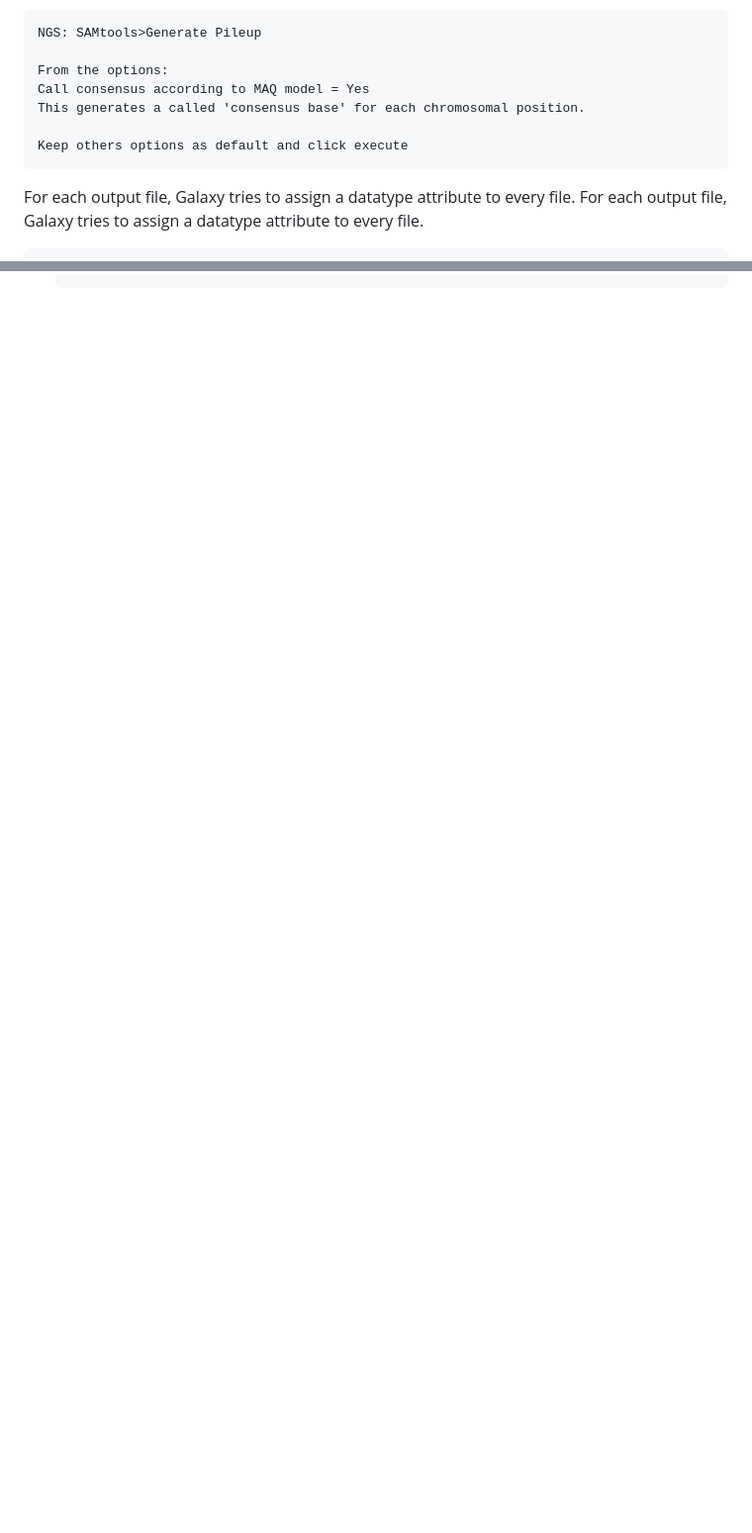
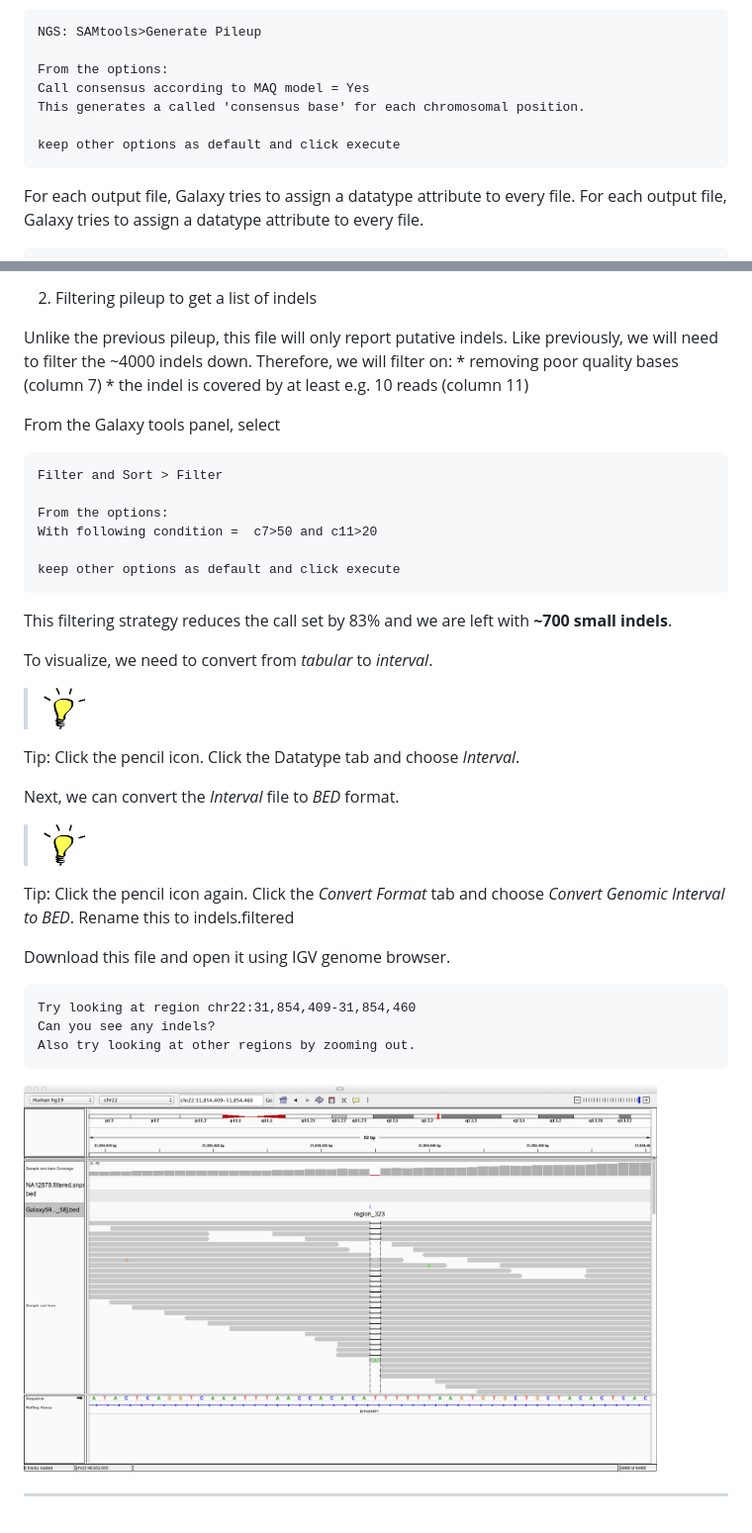
Before and after one commit to khalidm/tutorials, a Markdown page: Variant_Calling_1/main.md, 2 parts joined by grey strips. Shown: that part at 99% size. Rendered like a GitHub page; pictures changed too: Variant_Calling_1/media/igv_indel.jpg (added); blank space fills up the shorter version.

````diff
--- a/Variant_Calling_1/main.md
+++ b/Variant_Calling_1/main.md
@@ -229,7 +229,7 @@ The basic process here to map individual reads - from the input sample FASTQ fil
   Call consensus according to MAQ model = Yes
   This generates a called 'consensus base' for each chromosomal position.
 
-  Keep others options as default and click execute
+  keep other options as default and click execute
   ```
 
   For each output file, Galaxy tries to assign a datatype attribute to every file. For each output file, Galaxy tries to assign a datatype attribute to every file.
@@ -289,3 +367,50 @@ The basic process here to map individual reads - from the input sample FASTQ fil
+2.  Filtering pileup to get a list of indels
+
+  Unlike the previous pileup, this file will only report putative indels. Like previously, we will need to filter the ~4000 indels down. Therefore, we will filter on:
+    * removing poor quality bases (column 7)
+    * the indel is covered by at least e.g. 10 reads (column 11)
+
+  From the Galaxy tools panel, select
+  ```
+  Filter and Sort > Filter
+
+  From the options:
+  With following condition =  c7>50 and c11>20
+
+  keep other options as default and click execute
+  ```
+
+  This filtering strategy reduces the call set by 83% and we are left with **~700 small indels**.
+
+  To visualize, we need to convert from *tabular* to *interval*.
+
+  >  <img src="media/tips.png" alt="Tip" height="42" width="42"/>
+  Tip:
+  Click the pencil icon. Click the Datatype tab and choose *Interval*.
+
+  Next, we can convert the *Interval* file to *BED* format.
+
+  >  <img src="media/tips.png" alt="Tip" height="42" width="42"/>
+  Tip:
+  Click the pencil icon again. Click the *Convert Format* tab and choose *Convert Genomic Interval to BED*.
+  Rename this to indels.filtered
+
+  Download this file and open it using IGV genome browser.
+
+  ```
+  Try looking at region chr22:31,854,409-31,854,460
+  Can you see any indels?
+  Also try looking at other regions by zooming out.
+  ```
+  <img src="media/igv_indel.jpg" alt="IGV indel" width="640px"/>
+
+  -------
+
+
+
+
+
+
 
 
 
````
Also changed, not shown: other parts of Variant_Calling_1/main.md (+98 -19 lines), Variant_Calling_1/media/igv_snv.jpg (added), 2 other files.
